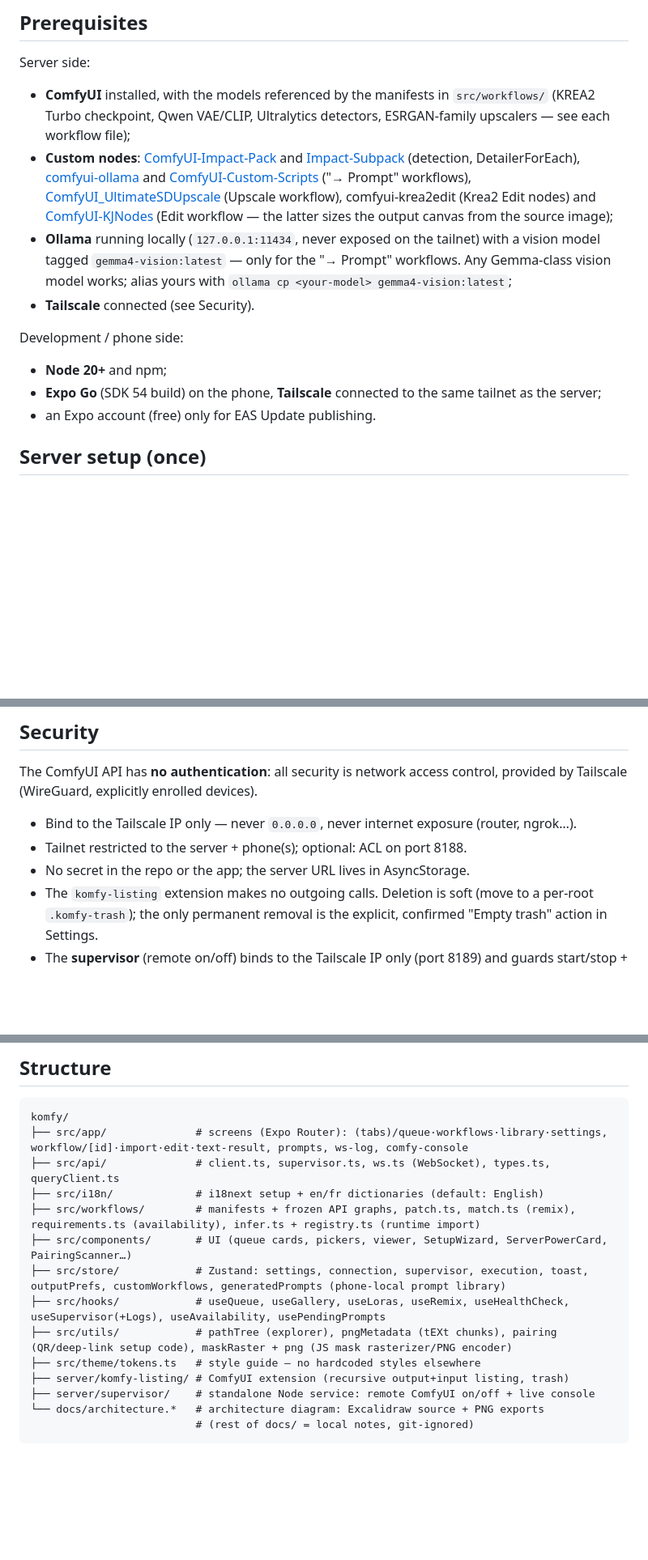
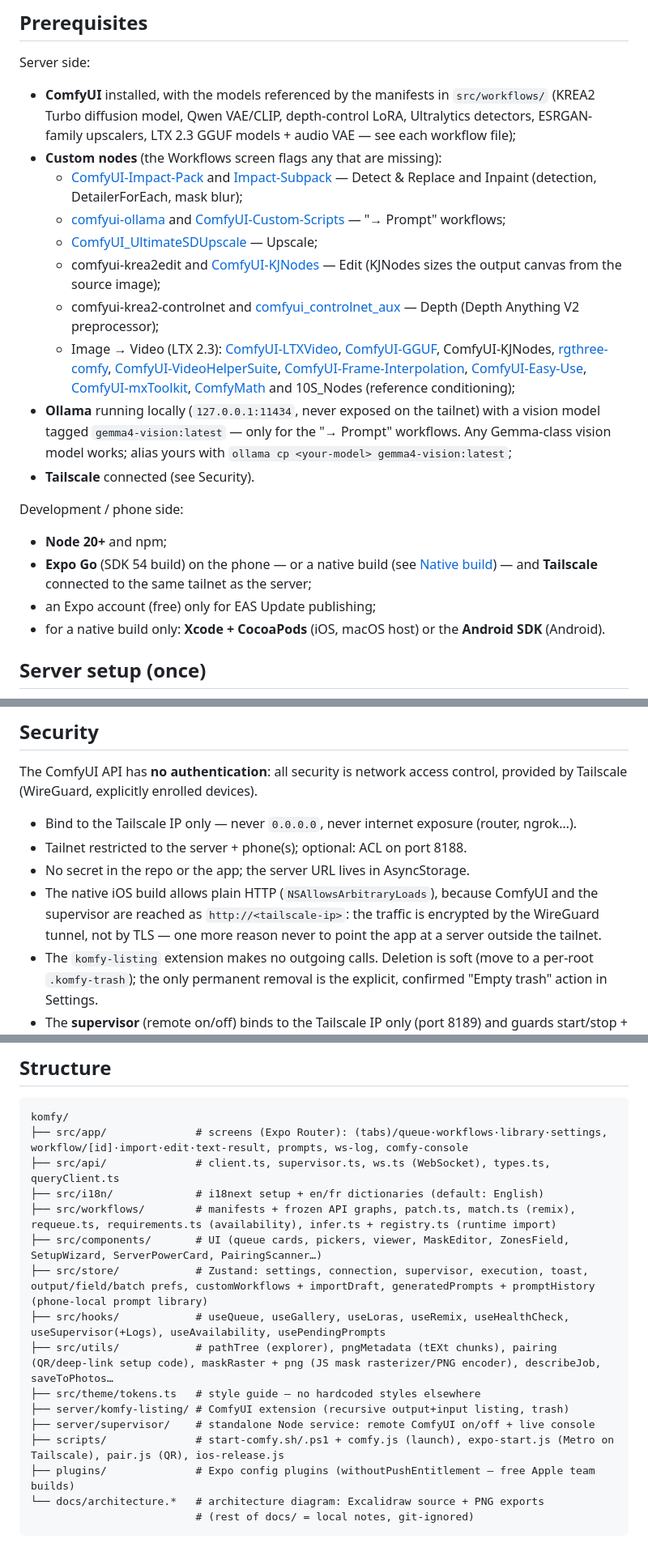
Before and after one commit to damienpjs/Komfy, a Markdown page: README.md, 3 parts joined by grey strips. Shown at 81% size. GitHub-like rendering; blank space fills up the shorter version.

Commit message:
docs(readme): document native builds and the full custom node list

````diff
--- a/README.md
+++ b/README.md
@@ -32,17 +32,33 @@ themselves (`docs/api-notes.md`) are local working files, not published.
 Server side:
 
 - **ComfyUI** installed, with the models referenced by the manifests in
-  `src/workflows/` (KREA2 Turbo checkpoint, Qwen VAE/CLIP, Ultralytics
-  detectors, ESRGAN-family upscalers — see each workflow file);
-- **Custom nodes**: [ComfyUI-Impact-Pack](https://github.com/ltdrdata/ComfyUI-Impact-Pack)
-  and [Impact-Subpack](https://github.com/ltdrdata/ComfyUI-Impact-Subpack)
-  (detection, DetailerForEach), [comfyui-ollama](https://github.com/stavsap/comfyui-ollama)
-  and [ComfyUI-Custom-Scripts](https://github.com/pythongosssss/ComfyUI-Custom-Scripts)
-  ("→ Prompt" workflows),
-  [ComfyUI_UltimateSDUpscale](https://github.com/ssitu/ComfyUI_UltimateSDUpscale)
-  (Upscale workflow), comfyui-krea2edit (Krea2 Edit nodes) and
-  [ComfyUI-KJNodes](https://github.com/kijai/ComfyUI-KJNodes)
-  (Edit workflow — the latter sizes the output canvas from the source image);
+  `src/workflows/` (KREA2 Turbo diffusion model, Qwen VAE/CLIP, depth-control
+  LoRA, Ultralytics detectors, ESRGAN-family upscalers, LTX 2.3 GGUF models +
+  audio VAE — see each workflow file);
+- **Custom nodes** (the Workflows screen flags any that are missing):
+  - [ComfyUI-Impact-Pack](https://github.com/ltdrdata/ComfyUI-Impact-Pack)
+    and [Impact-Subpack](https://github.com/ltdrdata/ComfyUI-Impact-Subpack)
+    — Detect & Replace and Inpaint (detection, DetailerForEach, mask blur);
+  - [comfyui-ollama](https://github.com/stavsap/comfyui-ollama) and
+    [ComfyUI-Custom-Scripts](https://github.com/pythongosssss/ComfyUI-Custom-Scripts)
+    — "→ Prompt" workflows;
+  - [ComfyUI_UltimateSDUpscale](https://github.com/ssitu/ComfyUI_UltimateSDUpscale)
+    — Upscale;
+  - comfyui-krea2edit and [ComfyUI-KJNodes](https://github.com/kijai/ComfyUI-KJNodes)
+    — Edit (KJNodes sizes the output canvas from the source image);
+  - comfyui-krea2-controlnet and
+    [comfyui_controlnet_aux](https://github.com/Fannovel16/comfyui_controlnet_aux)
+    — Depth (Depth Anything V2 preprocessor);
+  - Image → Video (LTX 2.3):
+    [ComfyUI-LTXVideo](https://github.com/Lightricks/ComfyUI-LTXVideo),
+    [ComfyUI-GGUF](https://github.com/city96/ComfyUI-GGUF), ComfyUI-KJNodes,
+    [rgthree-comfy](https://github.com/rgthree/rgthree-comfy),
+    [ComfyUI-VideoHelperSuite](https://github.com/Kosinkadink/ComfyUI-VideoHelperSuite),
+    [ComfyUI-Frame-Interpolation](https://github.com/Fannovel16/ComfyUI-Frame-Interpolation),
+    [ComfyUI-Easy-Use](https://github.com/yolain/ComfyUI-Easy-Use),
+    [ComfyUI-mxToolkit](https://github.com/Smirnov75/ComfyUI-mxToolkit),
+    [ComfyMath](https://github.com/evanspearman/ComfyMath) and 10S_Nodes
+    (reference conditioning);
 - **Ollama** running locally (`127.0.0.1:11434`, never exposed on the
   tailnet) with a vision model tagged `gemma4-vision:latest` — only for the
   "→ Prompt" workflows. Any Gemma-class vision model works; alias yours
@@ -52,9 +68,12 @@ Server side:
 Development / phone side:
 
 - **Node 20+** and npm;
-- **Expo Go** (SDK 54 build) on the phone, **Tailscale** connected to the
-  same tailnet as the server;
-- an Expo account (free) only for EAS Update publishing.
+- **Expo Go** (SDK 54 build) on the phone — or a native build (see
+  [Native build](#native-build-standalone-app)) — and **Tailscale** connected
+  to the same tailnet as the server;
+- an Expo account (free) only for EAS Update publishing;
+- for a native build only: **Xcode + CocoaPods** (iOS, macOS host) or the
+  **Android SDK** (Android).
 
 ## Server setup (once)
 
@@ -248,6 +304,10 @@ control, provided by Tailscale (WireGuard, explicitly enrolled devices).
   exposure (router, ngrok…).
 - Tailnet restricted to the server + phone(s); optional: ACL on port 8188.
 - No secret in the repo or the app; the server URL lives in AsyncStorage.
+- The native iOS build allows plain HTTP (`NSAllowsArbitraryLoads`), because
+  ComfyUI and the supervisor are reached as `http://<tailscale-ip>`: the
+  traffic is encrypted by the WireGuard tunnel, not by TLS — one more reason
+  never to point the app at a server outside the tailnet.
 - The `komfy-listing` extension makes no outgoing calls. Deletion is soft
   (move to a per-root `.komfy-trash`); the only permanent removal is the
   explicit, confirmed "Empty trash" action in Settings.
@@ -279,14 +339,16 @@ komfy/
 ├── src/app/              # screens (Expo Router): (tabs)/queue·workflows·library·settings, workflow/[id]·import·edit·text-result, prompts, ws-log, comfy-console
 ├── src/api/              # client.ts, supervisor.ts, ws.ts (WebSocket), types.ts, queryClient.ts
 ├── src/i18n/             # i18next setup + en/fr dictionaries (default: English)
-├── src/workflows/        # manifests + frozen API graphs, patch.ts, match.ts (remix), requirements.ts (availability), infer.ts + registry.ts (runtime import)
-├── src/components/       # UI (queue cards, pickers, viewer, SetupWizard, ServerPowerCard, PairingScanner…)
-├── src/store/            # Zustand: settings, connection, supervisor, execution, toast, outputPrefs, customWorkflows, generatedPrompts (phone-local prompt library)
+├── src/workflows/        # manifests + frozen API graphs, patch.ts, match.ts (remix), requeue.ts, requirements.ts (availability), infer.ts + registry.ts (runtime import)
+├── src/components/       # UI (queue cards, pickers, viewer, MaskEditor, ZonesField, SetupWizard, ServerPowerCard, PairingScanner…)
+├── src/store/            # Zustand: settings, connection, supervisor, execution, toast, output/field/batch prefs, customWorkflows + importDraft, generatedPrompts + promptHistory (phone-local prompt library)
 ├── src/hooks/            # useQueue, useGallery, useLoras, useRemix, useHealthCheck, useSupervisor(+Logs), useAvailability, usePendingPrompts
-├── src/utils/            # pathTree (explorer), pngMetadata (tEXt chunks), pairing (QR/deep-link setup code), maskRaster + png (JS mask rasterizer/PNG encoder)
+├── src/utils/            # pathTree (explorer), pngMetadata (tEXt chunks), pairing (QR/deep-link setup code), maskRaster + png (JS mask rasterizer/PNG encoder), describeJob, saveToPhotos…
 ├── src/theme/tokens.ts   # style guide — no hardcoded styles elsewhere
 ├── server/komfy-listing/ # ComfyUI extension (recursive output+input listing, trash)
 ├── server/supervisor/    # standalone Node service: remote ComfyUI on/off + live console
+├── scripts/              # start-comfy.sh/.ps1 + comfy.js (launch), expo-start.js (Metro on Tailscale), pair.js (QR), ios-release.js
+├── plugins/              # Expo config plugins (withoutPushEntitlement — free Apple team builds)
 └── docs/architecture.*   # architecture diagram: Excalidraw source + PNG exports
                           # (rest of docs/ = local notes, git-ignored)
 ```
````
Also changed, not shown: other parts of README.md (+42 -5 lines).
